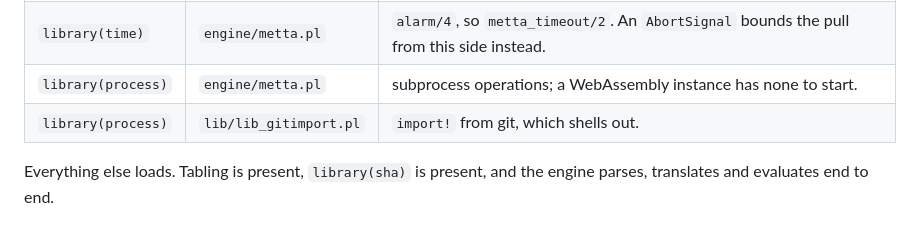
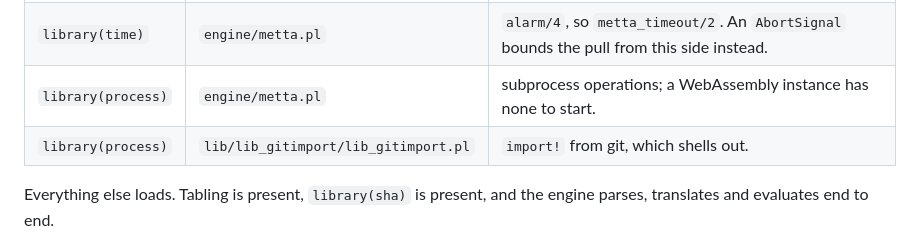
Before and after one commit to MesTTo/TSMeTTa, a Markdown page: README.md, the part around the change. Drawn GitHub-style.

Commit message:
Give every shipped library its own directory so a library's MeTTa surface, its Prolog and its prose are read together
lib/ was a flat alphabetical listing of 57 files. lib_memo.metta,
lib_memo.pl and lib_memo_doc.md are one library and sat twenty entries
apart; lib_thread.metta and its 76,791-byte lib_thread.pl likewise.
Nothing in the listing said which files belonged together, and adding a
library meant scattering two or three more names through it.

A library is a FOLDER now: lib/lib_memo/ holds all three files under
their own names. builtin_mods/, which was already a folder, is untouched.

The resolver carries it, so nothing a program writes changes.
library_within/2 gives a module spec its directory when it has none:
`lib_roman` resolves to lib/lib_roman/lib_roman and
`lib_builtin_types.metta` to
lib/lib_builtin_types/lib_builtin_types.metta. A spec that ALREADY names
a directory is taken as written, which is what keeps the engine's own
builtin-module spelling, `builtin_mods/skel.metta`, resolving unchanged,
and it is why the two cases are one clause: file_name_extension/3 answers
Ext='' for a bare name.

The consumers that glob rather than name a file moved with it: the Python
library namespace's lib/*, the two llms counts, libdoc's lib_*.metta
sweep, the evidence gate's lib/*.pl and lib/*.py source set, and the four
Prolog sweeps in static_checks, reachability, library_surface and
reader_c. engine/metta.pl's own three direct consults, lib_gitimport,
lib_memo and minimal_metta_lib, name the new paths.
engine/qlf_boot.pl already globbed lib/*/*.qlf and lib/*/*.pl beside the
flat forms and needed nothing.

Verified: the engine boots; sh test.sh 232 OK, exit 0; every plunit suite
green; static_checks, layering, reachability-selftest, library-surface,
engine-integrity and policy-inventory green; the full pytest lane 2578
passed, 54 skipped, 0 failed; check_evidence_tags 0 unbacked over 1736
claims; llmsdoc every checkable claim holds; audit_snippets back to its
pinned 28 of 72.

```diff
--- a/README.md
+++ b/README.md
@@ -489,7 +489,7 @@ quietly:
 | `library(thread)` | `engine/metta.pl` | `concurrent_maplist`, so `jobs/2`. The build is single-threaded. |
 | `library(time)` | `engine/metta.pl` | `alarm/4`, so `metta_timeout/2`. An `AbortSignal` bounds the pull from this side instead. |
 | `library(process)` | `engine/metta.pl` | subprocess operations; a WebAssembly instance has none to start. |
-| `library(process)` | `lib/lib_gitimport.pl` | `import!` from git, which shells out. |
+| `library(process)` | `lib/lib_gitimport/lib_gitimport.pl` | `import!` from git, which shells out. |
 
 Everything else loads. Tabling is present, `library(sha)` is present, and the
 engine parses, translates and evaluates end to end.
```
